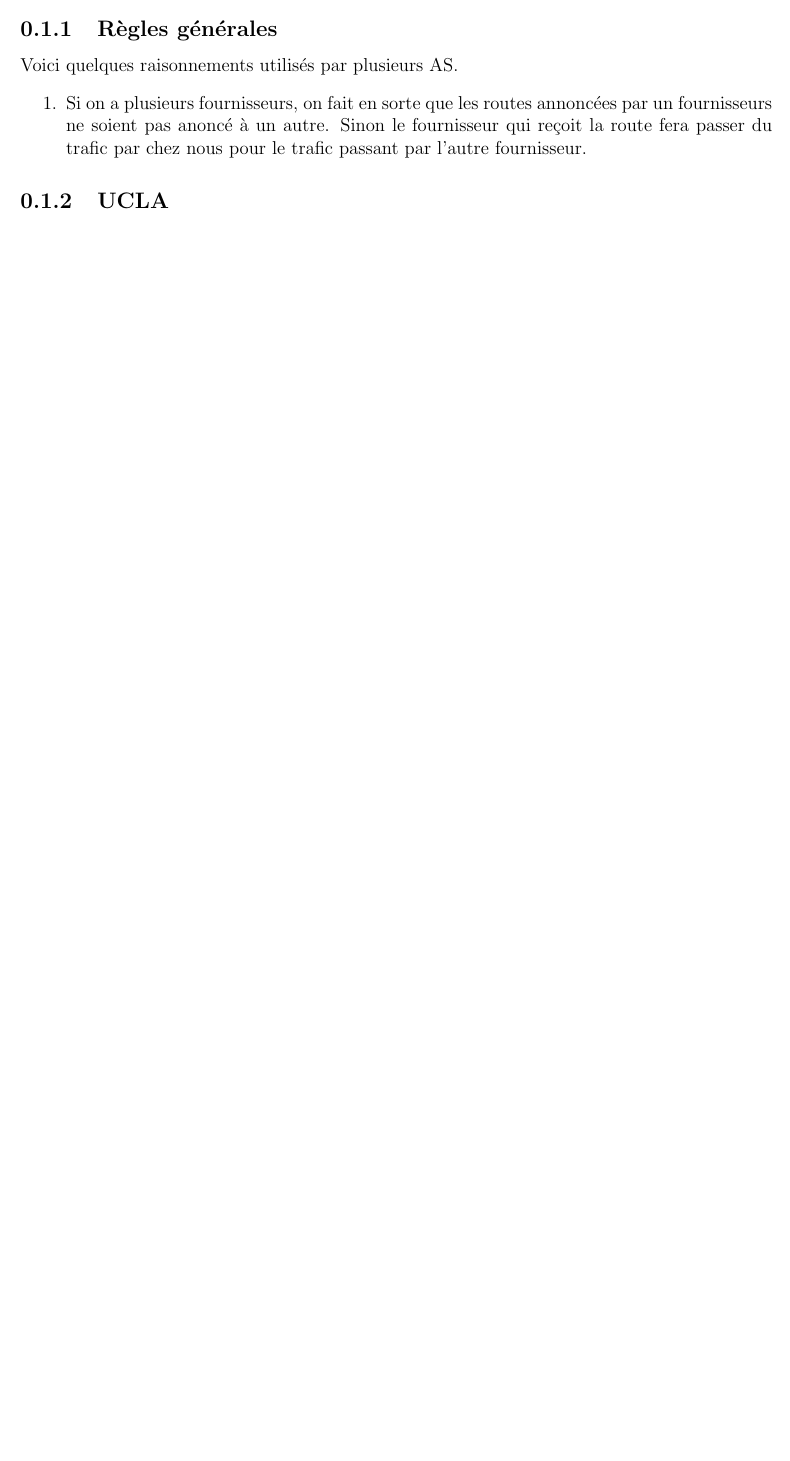
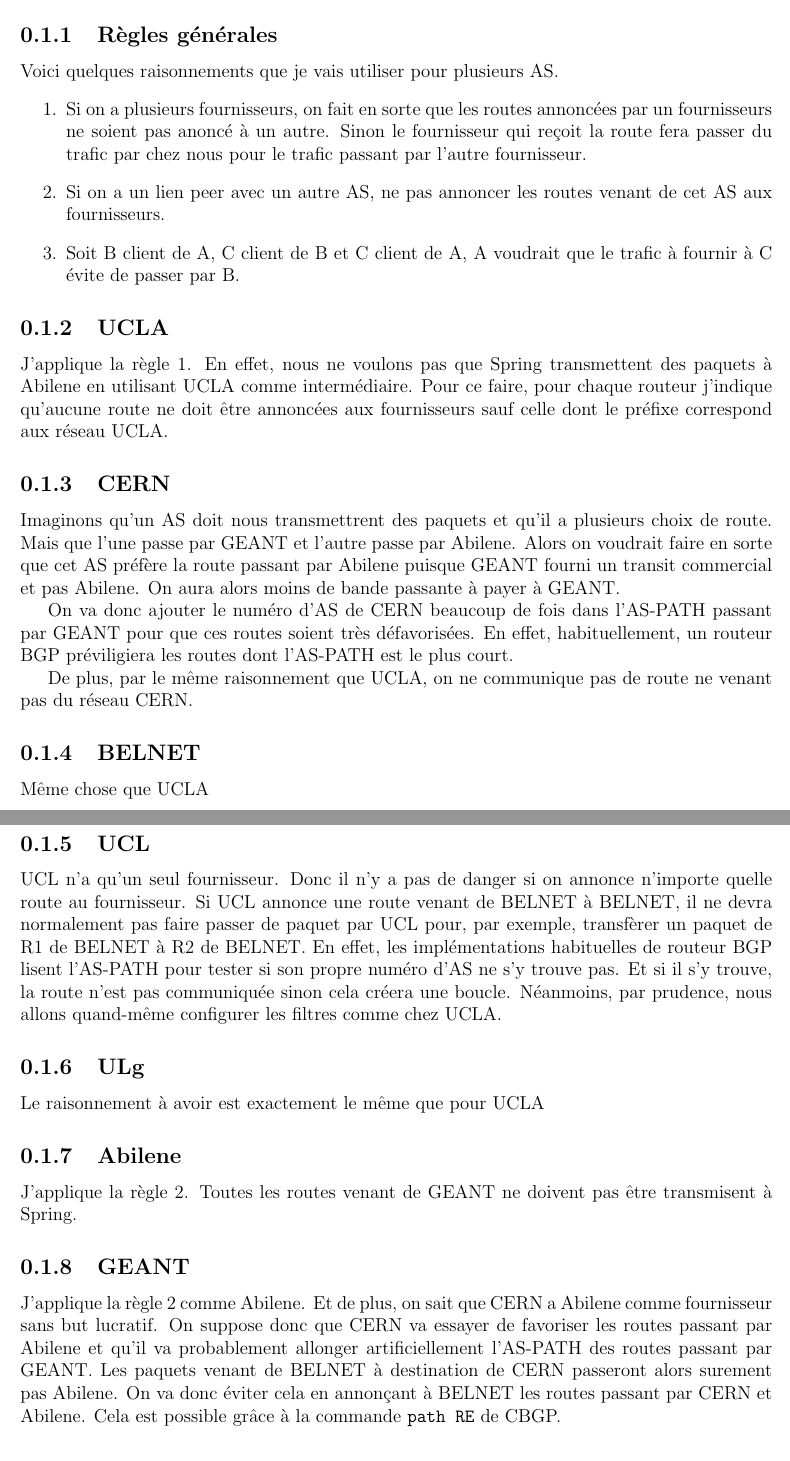
Before and after one commit to cyberjasse/cbgpProject, a LaTeX document (rapport/tinywebBuryGalina.tex): part of page 2 of 2 before the commit and two parts of pages 2 and 3 of 3 after it, the two joined at a grey line, cut so that both start at the same text, the shorter picture padded with empty space. Compiled offline with pdfLaTeX.

Commit message:
Explication des filtres dans le rapport.
Mais il manque pour iCompany, relire, et que ça compile.

```diff
--- a/rapport/tinywebBuryGalina.tex
+++ b/rapport/tinywebBuryGalina.tex
@@ -15,10 +15,50 @@
 Un client paie à son fournisseur la bande passante utilisée sur le(s) liens qui les connectent, peut importe le sens du trafic.
 De plus, certaines routes sont à préférer à d'autres pour des questions de latences (affiché en ms sur chaque lien dans la figure ?).
 \subsection{Règles générales}
-Voici quelques raisonnements utilisés par plusieurs AS.
+Voici quelques raisonnements que je vais utiliser pour plusieurs AS.
 \begin{enumerate}
  \item Si on a plusieurs fournisseurs, on fait en sorte que les routes annoncées par un fournisseurs ne soient pas anoncé à un autre.
  Sinon le fournisseur qui reçoit la route fera passer du trafic par chez nous pour le trafic passant par l'autre fournisseur.
+ \item Si on a un lien peer avec un autre AS, ne pas annoncer les routes venant de cet AS aux fournisseurs.
+ \item Soit B client de A, C client de B et C client de A, A voudrait que le trafic à fournir à C évite de passer par B.
 \end{enumerate}
 
 \subsection{UCLA}
+J'applique la règle 1.
+En effet, nous ne voulons pas que Spring transmettent des paquets à Abilene en utilisant UCLA comme intermédiaire.
+Pour ce faire, pour chaque routeur j'indique qu'aucune route ne doit être annoncées aux fournisseurs sauf celle dont le préfixe correspond aux réseau UCLA.
+
+\subsection{CERN}
+Imaginons qu'un AS doit nous transmettrent des paquets et qu'il a plusieurs choix de route.
+Mais que l'une passe par GEANT et l'autre passe par Abilene.
+Alors on voudrait faire en sorte que cet AS préfère la route passant par Abilene puisque GEANT fourni un transit commercial et pas Abilene.
+On aura alors moins de bande passante à payer à GEANT.
+
+On va donc ajouter le numéro d'AS de CERN beaucoup de fois dans l'AS-PATH passant par GEANT pour que ces routes soient très défavorisées.
+En effet, habituellement, un routeur BGP préviligiera les routes dont l'AS-PATH est le plus court.
+
+De plus, par le même raisonnement que UCLA, on ne communique pas de route ne venant pas du réseau CERN.
+
+\subsection{BELNET}
+Même chose que UCLA
+
+\subsection{UCL}
+UCL n'a qu'un seul fournisseur. Donc il n'y a pas de danger si on annonce n'importe quelle route au fournisseur.
+Si UCL annonce une route venant de BELNET à BELNET, il ne devra normalement pas faire passer de paquet par UCL pour, par exemple, transfèrer un paquet de R1 de BELNET à R2 de BELNET.
+En effet, les implémentations habituelles de routeur BGP lisent l'AS-PATH pour tester si son propre numéro d'AS ne s'y trouve pas.
+Et si il s'y trouve, la route n'est pas communiquée sinon cela créera une boucle.
+Néanmoins, par prudence, nous allons quand-même configurer les filtres comme chez UCLA.
+
+\subsection{ULg}
+Le raisonnement à avoir est exactement le même que pour UCLA
+
+\subsection{Abilene}
+J'applique la règle 2. Toutes les routes venant de GEANT ne doivent pas être transmisent à Spring.
+
+\subsection{GEANT}
+J'applique la règle 2 comme Abilene.
+Et de plus, on sait que CERN a Abilene comme fournisseur sans but lucratif.
+On suppose donc que CERN va essayer de favoriser les routes passant par Abilene et qu'il va probablement allonger artificiellement l'AS-PATH des routes passant par GEANT.
+Les paquets venant de BELNET à destination de CERN passeront alors surement pas Abilene.
+On va donc éviter cela en annonçant à BELNET les routes passant par CERN et Abilene.
+Cela est possible grâce à la commande \texttt{path RE} de CBGP.
```
Also changed, not shown: rapport/tinywebBuryGalina.tex (19 more changed lines).
